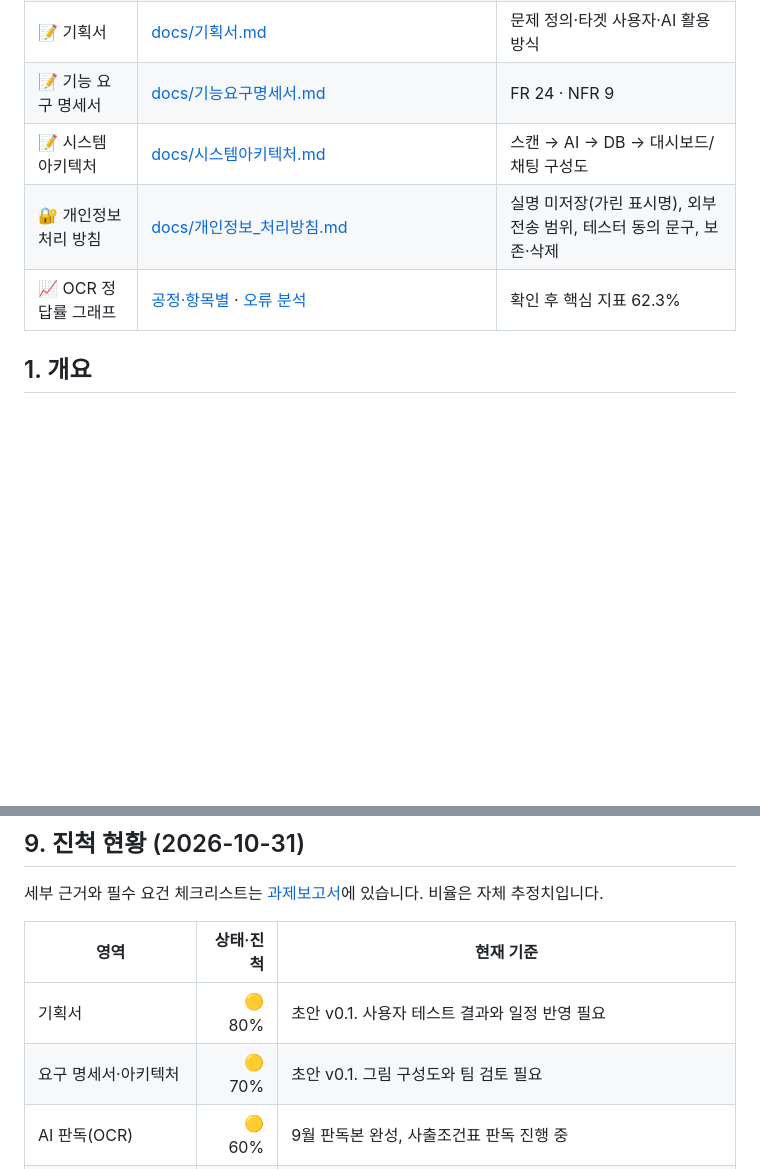
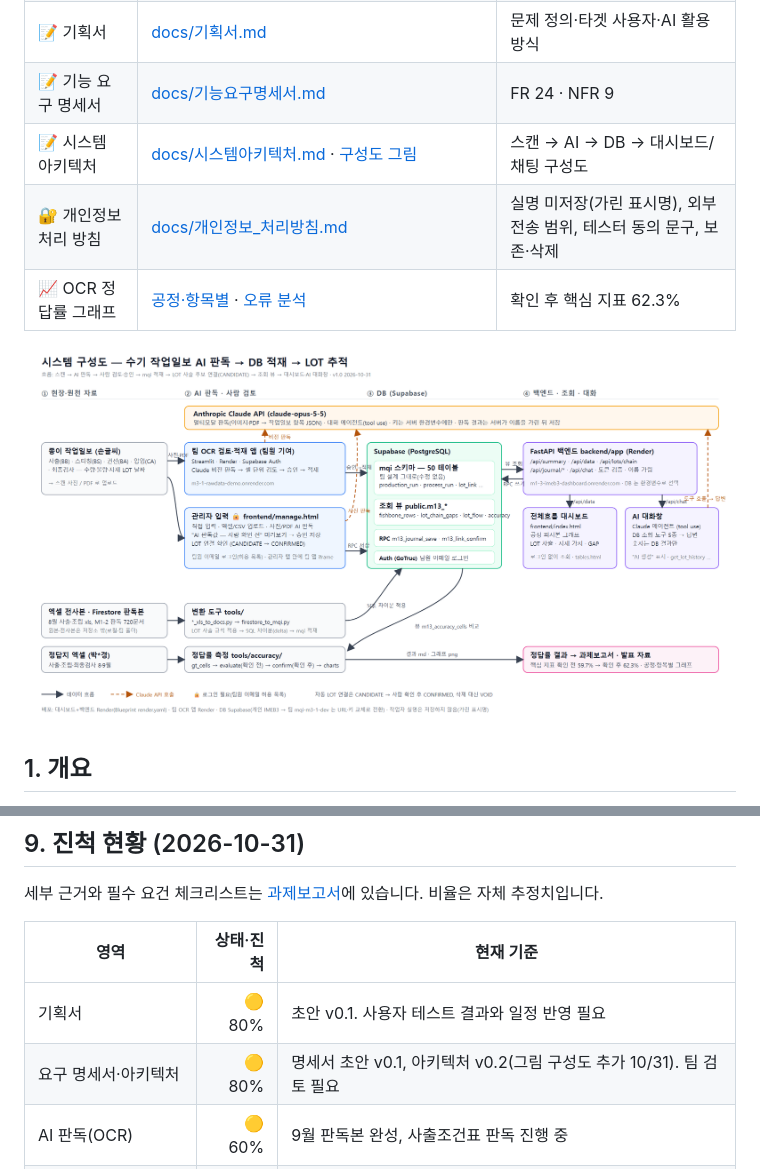
Before and after one commit to solarjina-geena/M1-3, a Markdown page: README.md, 2 parts joined by grey strips. GitHub-like rendering; pictures changed too: docs/img/시스템아키텍처_구성도.png (added); blank space fills up the shorter version.

Commit message:
docs: 시스템 구성도 그림(SVG·PNG) 추가, 아키텍처 v0.2, README 첫 화면과 과제보고서에 연결
Co-Authored-By: Claude Fable 5.1 <noreply@anthropic.com>

```diff
--- a/README.md
+++ b/README.md
@@ -15,9 +15,11 @@
 | 📋 **과제보고서** (살아 있는 문서) | [docs/M3-1_과제보고서.md](docs/M3-1_과제보고서.md) | 진척도·필수 요건 체크리스트·일정·변경 이력 |
 | 📝 기획서 | [docs/기획서.md](docs/기획서.md) | 문제 정의·타겟 사용자·AI 활용 방식 |
 | 📝 기능 요구 명세서 | [docs/기능요구명세서.md](docs/기능요구명세서.md) | FR 24 · NFR 9 |
-| 📝 시스템 아키텍처 | [docs/시스템아키텍처.md](docs/시스템아키텍처.md) | 스캔 → AI → DB → 대시보드/채팅 구성도 |
+| 📝 시스템 아키텍처 | [docs/시스템아키텍처.md](docs/시스템아키텍처.md) · [구성도 그림](docs/img/시스템아키텍처_구성도.png) | 스캔 → AI → DB → 대시보드/채팅 구성도 |
 | 🔐 개인정보 처리 방침 | [docs/개인정보_처리방침.md](docs/개인정보_처리방침.md) | 실명 미저장(가린 표시명), 외부 전송 범위, 테스터 동의 문구, 보존·삭제 |
 | 📈 OCR 정답률 그래프 | [공정·항목별](docs/img/정답률_1_공정항목.png) · [오류 분석](docs/img/정답률_2_오류분석.png) | 확인 후 핵심 지표 62.3% |
+
+![시스템 구성도](docs/img/시스템아키텍처_구성도.png)
 
 ## 1. 개요
 
@@ -131,7 +133,7 @@ AI 가 만든 내용은 화면에 "AI(Claude) 생성", "AI 판독값 — 사람
 | 영역 | 상태·진척 | 현재 기준 |
 |---|---:|---|
 | 기획서 | 🟡 80% | 초안 v0.1. 사용자 테스트 결과와 일정 반영 필요 |
-| 요구 명세서·아키텍처 | 🟡 70% | 초안 v0.1. 그림 구성도와 팀 검토 필요 |
+| 요구 명세서·아키텍처 | 🟡 80% | 명세서 초안 v0.1, 아키텍처 v0.2(그림 구성도 추가 10/31). 팀 검토 필요 |
 | AI 판독(OCR) | 🟡 60% | 9월 판독본 완성, 사출조건표 판독 진행 중 |
 | 정답률 측정 | 🟡 85% | 확인 후 62.3%. 최종검사 비교 기준 합의 남음 |
 | DB 적재 | 🟡 70% | 개인 IMEB3 DB 에 8·9월 판독값 및 8월 전사본 반영. 팀 DB 전환은 승인 대기 |
```
Also changed, not shown: docs/M3-1_과제보고서.md (+3 -2 lines), docs/시스템아키텍처.md (+5 -1 lines), 2 other files.
